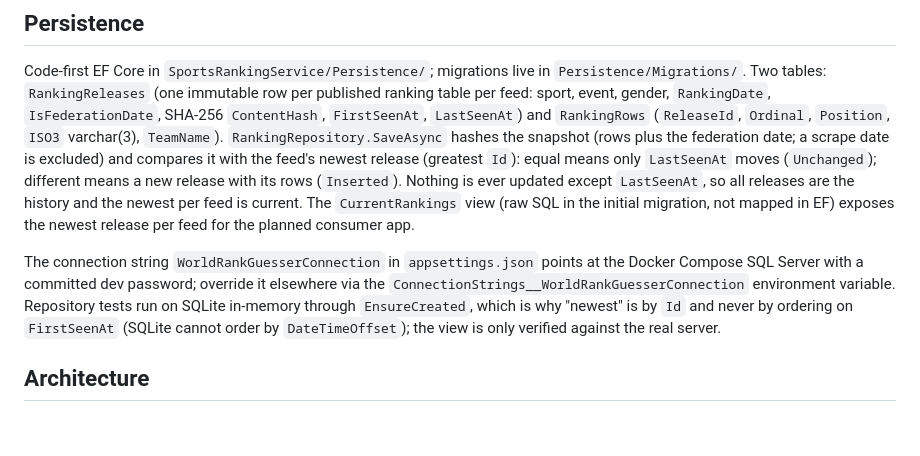
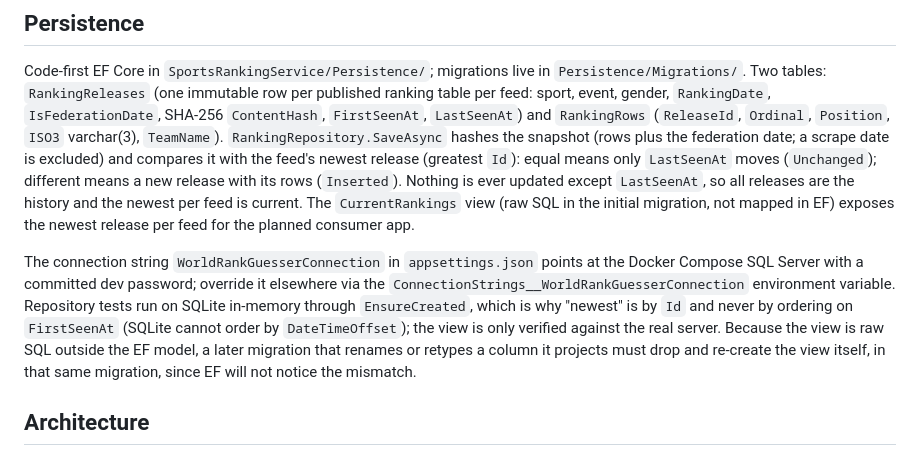
Before and after one commit to joseph-leo/WorldRankGuesser, a Markdown page: CLAUDE.md, the part around the change. Drawn GitHub-style; blank space fills up the shorter version.

Commit message:
Note that the CurrentRankings view needs manual upkeep on migrations

```diff
--- a/CLAUDE.md
+++ b/CLAUDE.md
@@ -33,7 +33,7 @@ Which benchmark runs is hardcoded in `WebScrapingBenchmarks/Program.cs` (`Benchm
 
 Code-first EF Core in `SportsRankingService/Persistence/`; migrations live in `Persistence/Migrations/`. Two tables: `RankingReleases` (one immutable row per published ranking table per feed: sport, event, gender, `RankingDate`, `IsFederationDate`, SHA-256 `ContentHash`, `FirstSeenAt`, `LastSeenAt`) and `RankingRows` (`ReleaseId`, `Ordinal`, `Position`, `ISO3` varchar(3), `TeamName`). `RankingRepository.SaveAsync` hashes the snapshot (rows plus the federation date; a scrape date is excluded) and compares it with the feed's newest release (greatest `Id`): equal means only `LastSeenAt` moves (`Unchanged`); different means a new release with its rows (`Inserted`). Nothing is ever updated except `LastSeenAt`, so all releases are the history and the newest per feed is current. The `CurrentRankings` view (raw SQL in the initial migration, not mapped in EF) exposes the newest release per feed for the planned consumer app.
 
-The connection string `WorldRankGuesserConnection` in `appsettings.json` points at the Docker Compose SQL Server with a committed dev password; override it elsewhere via the `ConnectionStrings__WorldRankGuesserConnection` environment variable. Repository tests run on SQLite in-memory through `EnsureCreated`, which is why "newest" is by `Id` and never by ordering on `FirstSeenAt` (SQLite cannot order by `DateTimeOffset`); the view is only verified against the real server.
+The connection string `WorldRankGuesserConnection` in `appsettings.json` points at the Docker Compose SQL Server with a committed dev password; override it elsewhere via the `ConnectionStrings__WorldRankGuesserConnection` environment variable. Repository tests run on SQLite in-memory through `EnsureCreated`, which is why "newest" is by `Id` and never by ordering on `FirstSeenAt` (SQLite cannot order by `DateTimeOffset`); the view is only verified against the real server. Because the view is raw SQL outside the EF model, a later migration that renames or retypes a column it projects must drop and re-create the view itself, in that same migration, since EF will not notice the mismatch.
 
 ## Architecture
 
```
